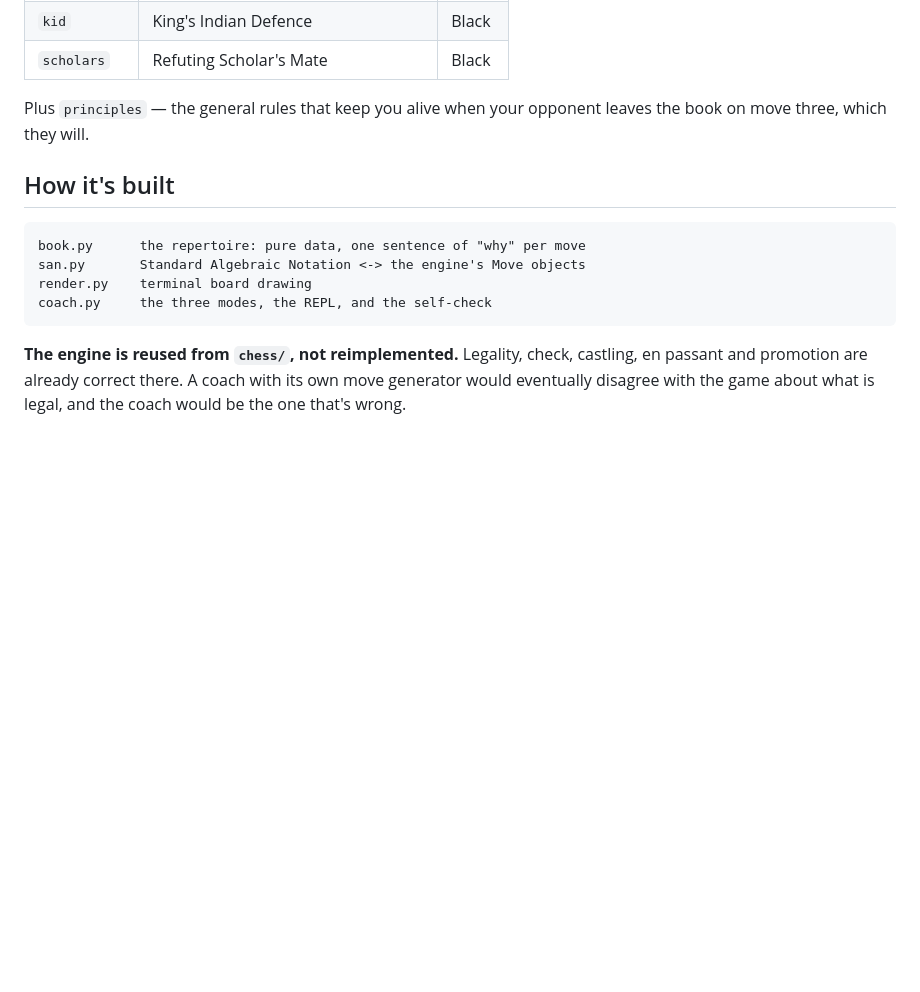
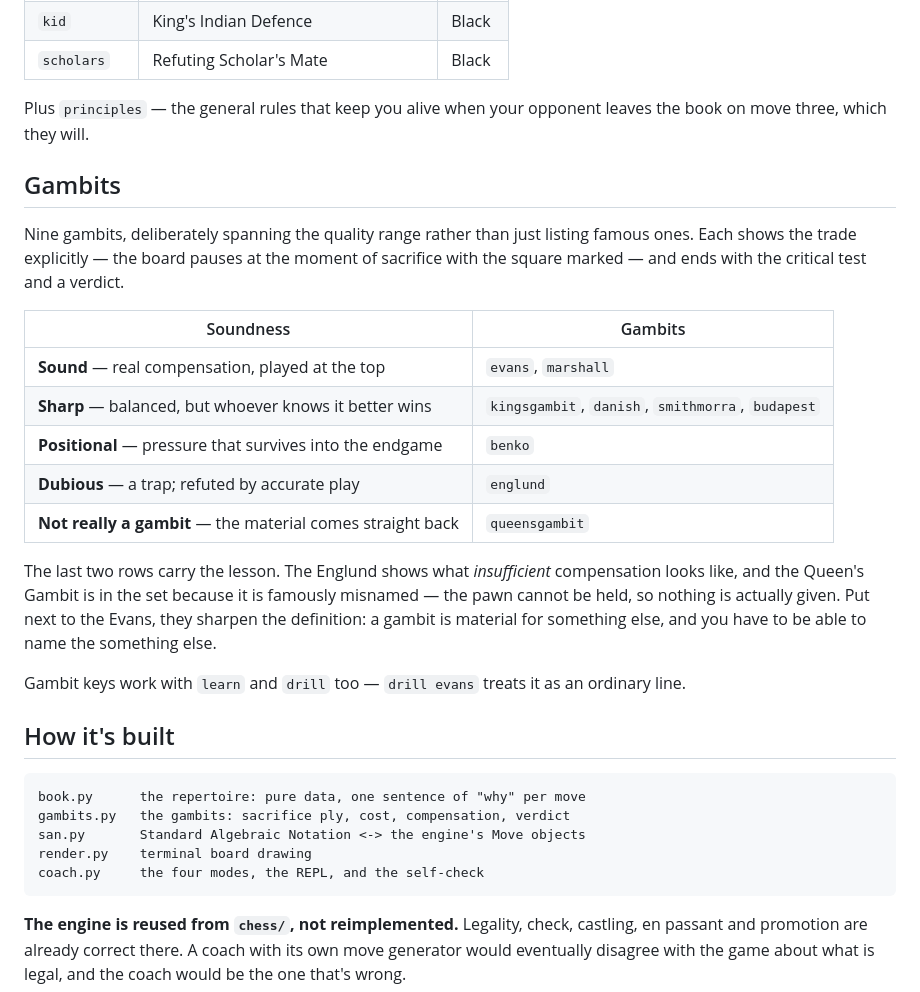
Before and after one commit to surfer1225/learn-python, a Markdown page: chess_coach/README.md, the part around the change. GitHub-like rendering; blank space fills up the shorter version.

Commit message:
auto-sync: 2026-08-29 00:20:08

````diff
--- a/chess_coach/README.md
+++ b/chess_coach/README.md
@@ -53,13 +53,38 @@ rather than thirty disconnected fragments.
 Plus `principles` — the general rules that keep you alive when your opponent
 leaves the book on move three, which they will.
 
+## Gambits
+
+Nine gambits, deliberately spanning the quality range rather than just listing
+famous ones. Each shows the trade explicitly — the board pauses at the moment
+of sacrifice with the square marked — and ends with the critical test and a
+verdict.
+
+| Soundness | Gambits |
+| --- | --- |
+| **Sound** — real compensation, played at the top | `evans`, `marshall` |
+| **Sharp** — balanced, but whoever knows it better wins | `kingsgambit`, `danish`, `smithmorra`, `budapest` |
+| **Positional** — pressure that survives into the endgame | `benko` |
+| **Dubious** — a trap; refuted by accurate play | `englund` |
+| **Not really a gambit** — the material comes straight back | `queensgambit` |
+
+The last two rows carry the lesson. The Englund shows what *insufficient*
+compensation looks like, and the Queen's Gambit is in the set because it is
+famously misnamed — the pawn cannot be held, so nothing is actually given. Put
+next to the Evans, they sharpen the definition: a gambit is material for
+something else, and you have to be able to name the something else.
+
+Gambit keys work with `learn` and `drill` too — `drill evans` treats it as an
+ordinary line.
+
 ## How it's built
 
 ```
 book.py      the repertoire: pure data, one sentence of "why" per move
+gambits.py   the gambits: sacrifice ply, cost, compensation, verdict
 san.py       Standard Algebraic Notation <-> the engine's Move objects
 render.py    terminal board drawing
-coach.py     the three modes, the REPL, and the self-check
+coach.py     the four modes, the REPL, and the self-check
 ```
 
 **The engine is reused from `chess/`, not reimplemented.** Legality, check,
````
